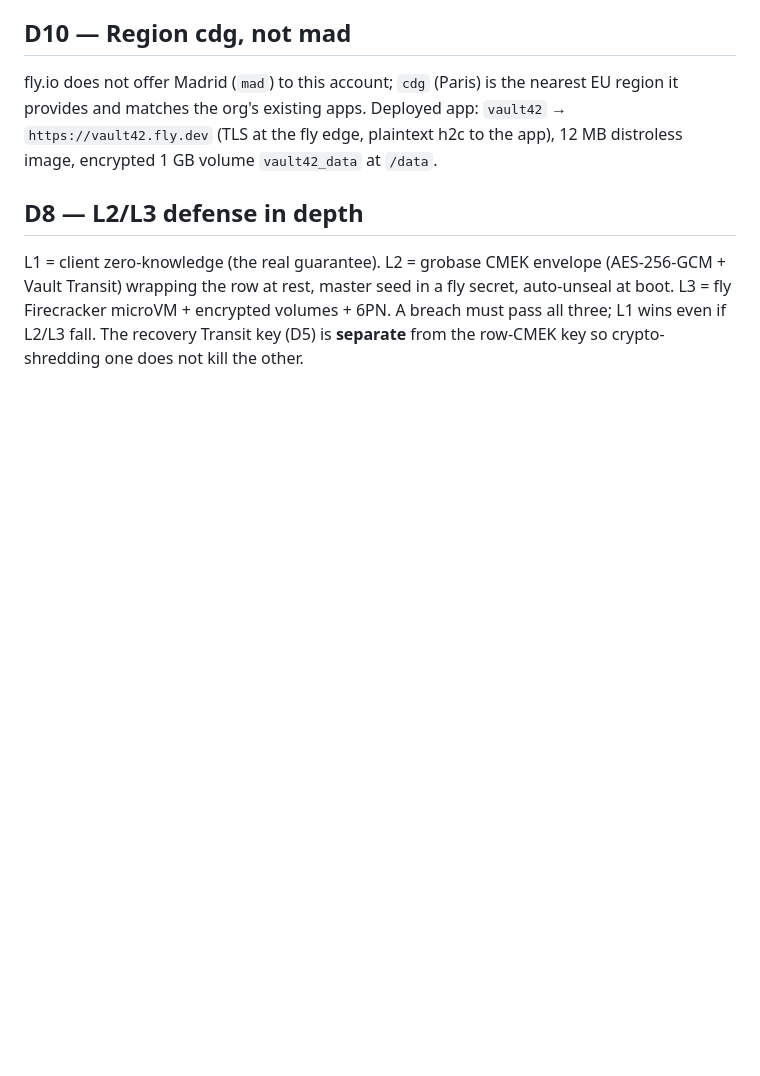
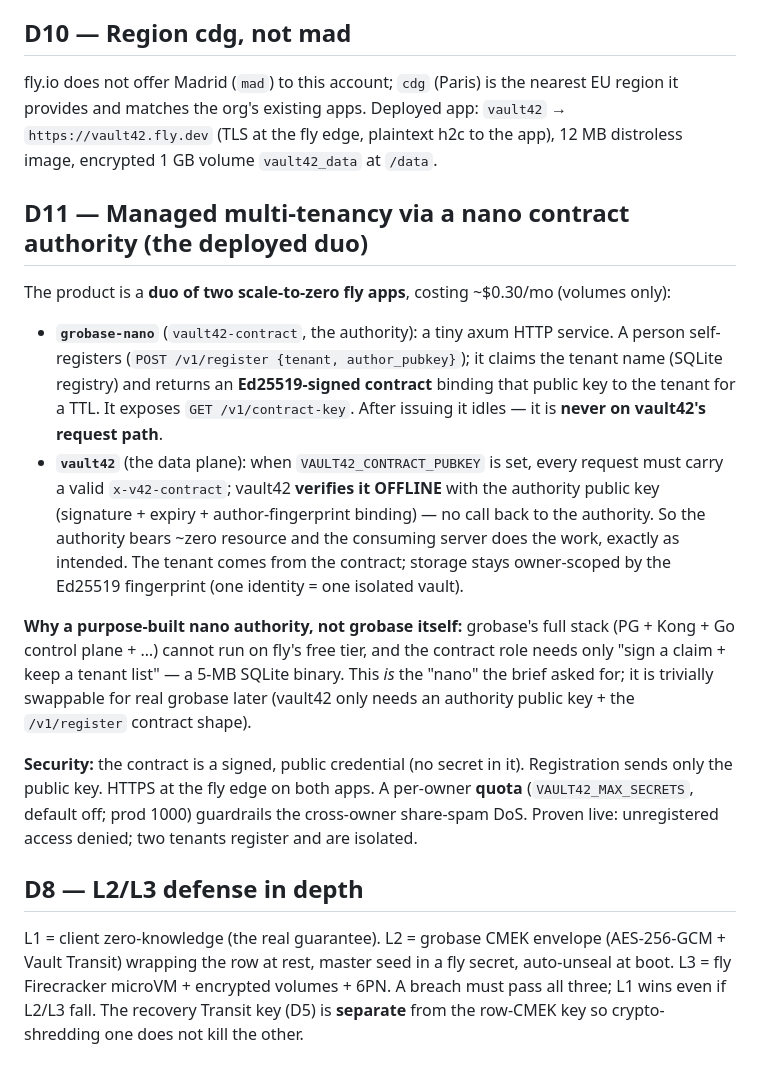
Before and after one commit to Univers42/vault42, a Markdown page: DECISIONS.md, the part around the change. GitHub-like rendering; blank space fills up the shorter version.

```diff
--- a/DECISIONS.md
+++ b/DECISIONS.md
@@ -101,6 +101,33 @@ region it provides and matches the org's existing apps. Deployed app: `vault42`
 `https://vault42.fly.dev` (TLS at the fly edge, plaintext h2c to the app), 12 MB
 distroless image, encrypted 1 GB volume `vault42_data` at `/data`.
 
+## D11 — Managed multi-tenancy via a nano contract authority (the deployed duo)
+
+The product is a **duo of two scale-to-zero fly apps**, costing ~$0.30/mo (volumes only):
+
+- **`grobase-nano`** (`vault42-contract`, the authority): a tiny axum HTTP service. A
+  person self-registers (`POST /v1/register {tenant, author_pubkey}`); it claims the
+  tenant name (SQLite registry) and returns an **Ed25519-signed contract** binding that
+  public key to the tenant for a TTL. It exposes `GET /v1/contract-key`. After issuing it
+  idles — it is **never on vault42's request path**.
+- **`vault42`** (the data plane): when `VAULT42_CONTRACT_PUBKEY` is set, every request
+  must carry a valid `x-v42-contract`; vault42 **verifies it OFFLINE** with the authority
+  public key (signature + expiry + author-fingerprint binding) — no call back to the
+  authority. So the authority bears ~zero resource and the consuming server does the
+  work, exactly as intended. The tenant comes from the contract; storage stays
+  owner-scoped by the Ed25519 fingerprint (one identity = one isolated vault).
+
+**Why a purpose-built nano authority, not grobase itself:** grobase's full stack
+(PG + Kong + Go control plane + …) cannot run on fly's free tier, and the contract role
+needs only "sign a claim + keep a tenant list" — a 5-MB SQLite binary. This *is* the
+"nano" the brief asked for; it is trivially swappable for real grobase later (vault42 only
+needs an authority public key + the `/v1/register` contract shape).
+
+**Security:** the contract is a signed, public credential (no secret in it). Registration
+sends only the public key. HTTPS at the fly edge on both apps. A per-owner **quota**
+(`VAULT42_MAX_SECRETS`, default off; prod 1000) guardrails the cross-owner share-spam DoS.
+Proven live: unregistered access denied; two tenants register and are isolated.
+
 ## D8 — L2/L3 defense in depth
 
 L1 = client zero-knowledge (the real guarantee). L2 = grobase CMEK envelope (AES-256-GCM + Vault
```
Also changed, not shown: RUNBOOK.md (+28 -1 lines).
